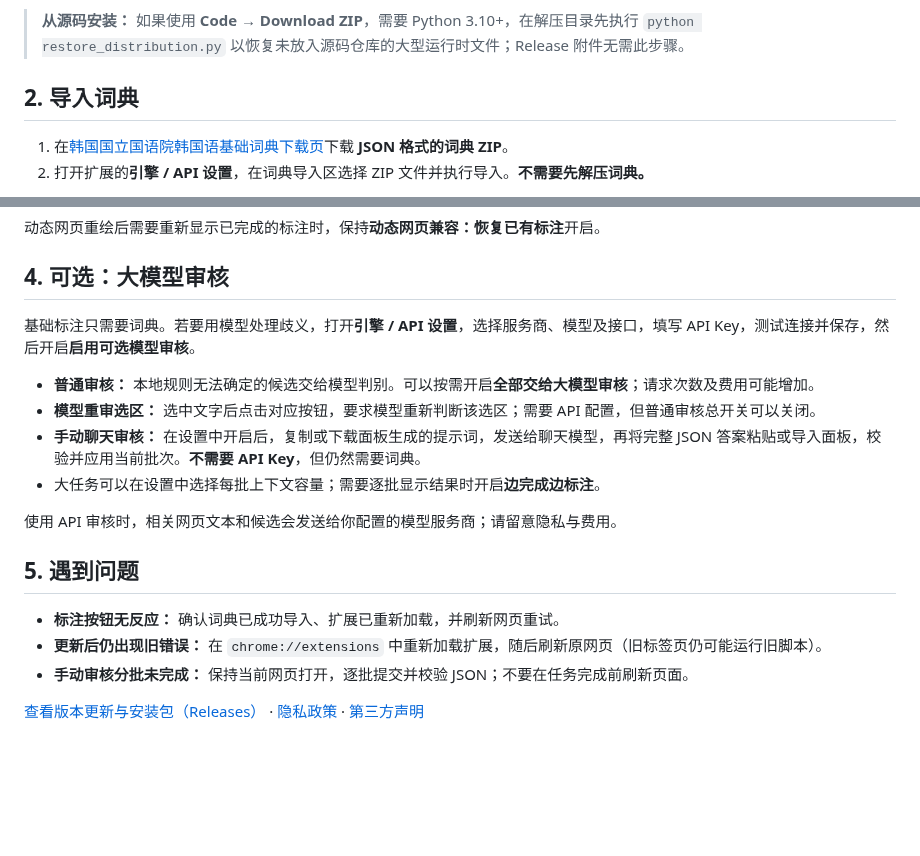
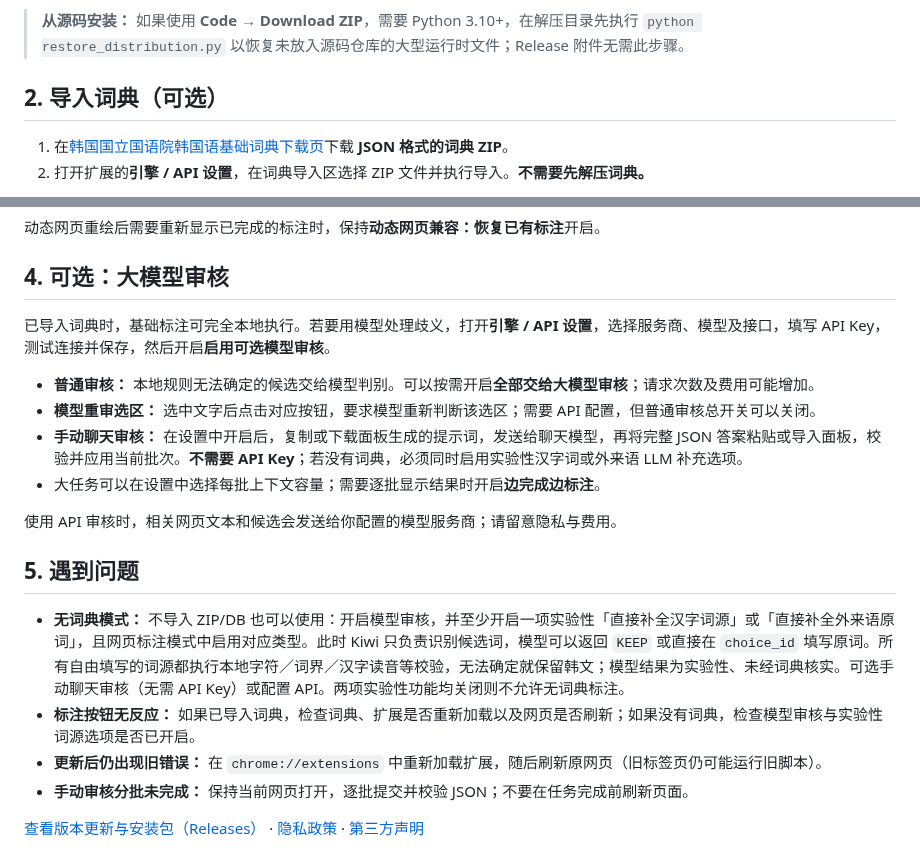
Before and after one commit to aetherion-nox/korean-web-annotator, a Markdown page: README.md, 2 parts joined by grey strips. Rendered like a GitHub page; blank space fills up the shorter version.

Commit message:
docs: describe optional dictionary and experimental-only guardrails

```diff
--- a/README.md
+++ b/README.md
@@ -14,7 +14,7 @@
 
 > **从源码安装：** 如果使用 **Code → Download ZIP**，需要 Python 3.10+，在解压目录先执行 `python restore_distribution.py` 以恢复未放入源码仓库的大型运行时文件；Release 附件无需此步骤。
 
-## 2. 导入词典
+## 2. 导入词典（可选）
 
 1. 在[韩国国立国语院韩国语基础词典下载页](https://krdict.korean.go.kr/download/downloadPopup)下载 **JSON 格式的词典 ZIP**。
 2. 打开扩展的**引擎 / API 设置**，在词典导入区选择 ZIP 文件并执行导入。**不需要先解压词典。**
@@ -38,18 +38,19 @@ python python/backend/upstream/scripts/import_dictionary.py "词典.zip"
 
 ## 4. 可选：大模型审核
 
-基础标注只需要词典。若要用模型处理歧义，打开**引擎 / API 设置**，选择服务商、模型及接口，填写 API Key，测试连接并保存，然后开启**启用可选模型审核**。
+已导入词典时，基础标注可完全本地执行。若要用模型处理歧义，打开**引擎 / API 设置**，选择服务商、模型及接口，填写 API Key，测试连接并保存，然后开启**启用可选模型审核**。
 
 - **普通审核：** 本地规则无法确定的候选交给模型判别。可以按需开启**全部交给大模型审核**；请求次数及费用可能增加。
 - **模型重审选区：** 选中文字后点击对应按钮，要求模型重新判断该选区；需要 API 配置，但普通审核总开关可以关闭。
-- **手动聊天审核：** 在设置中开启后，复制或下载面板生成的提示词，发送给聊天模型，再将完整 JSON 答案粘贴或导入面板，校验并应用当前批次。**不需要 API Key**，但仍然需要词典。
+- **手动聊天审核：** 在设置中开启后，复制或下载面板生成的提示词，发送给聊天模型，再将完整 JSON 答案粘贴或导入面板，校验并应用当前批次。**不需要 API Key**；若没有词典，必须同时启用实验性汉字词或外来语 LLM 补充选项。
 - 大任务可以在设置中选择每批上下文容量；需要逐批显示结果时开启**边完成边标注**。
 
 使用 API 审核时，相关网页文本和候选会发送给你配置的模型服务商；请留意隐私与费用。
 
 ## 5. 遇到问题
 
-- **标注按钮无反应：** 确认词典已成功导入、扩展已重新加载，并刷新网页重试。
+- **无词典模式：** 不导入 ZIP/DB 也可以使用：开启模型审核，并至少开启一项实验性「直接补全汉字词源」或「直接补全外来语原词」，且网页标注模式中启用对应类型。此时 Kiwi 只负责识别候选词，模型可以返回 `KEEP` 或直接在 `choice_id` 填写原词。所有自由填写的词源都执行本地字符／词界／汉字读音等校验，无法确定就保留韩文；模型结果为实验性、未经词典核实。可选手动聊天审核（无需 API Key）或配置 API。两项实验性功能均关闭则不允许无词典标注。
+- **标注按钮无反应：** 如果已导入词典，检查词典、扩展是否重新加载以及网页是否刷新；如果没有词典，检查模型审核与实验性词源选项是否已开启。
 - **更新后仍出现旧错误：** 在 `chrome://extensions` 中重新加载扩展，随后刷新原网页（旧标签页仍可能运行旧脚本）。
 - **手动审核分批未完成：** 保持当前网页打开，逐批提交并校验 JSON；不要在任务完成前刷新页面。
 
```
